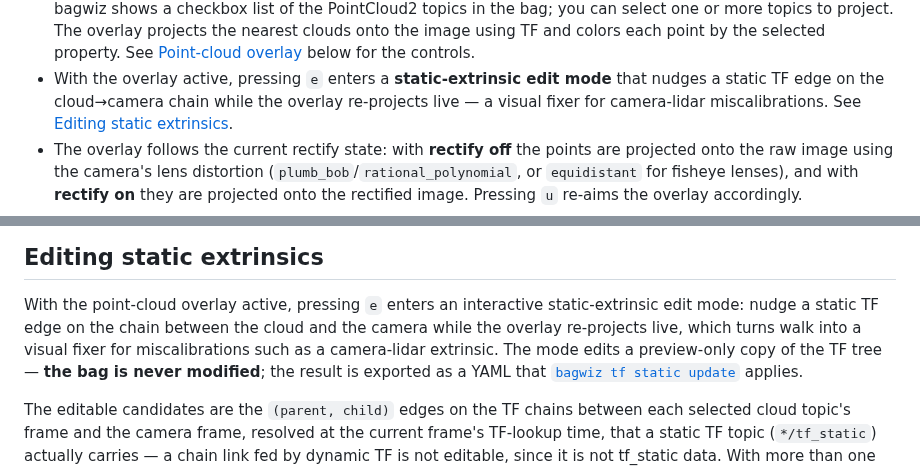
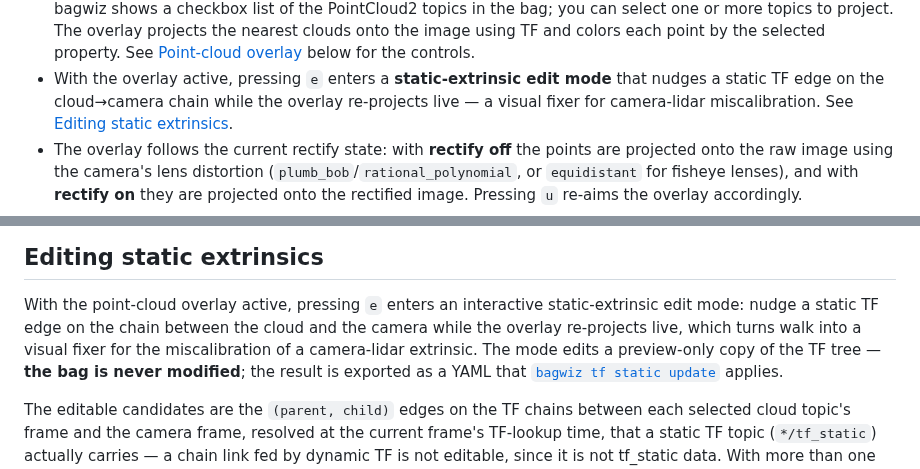
Before and after one commit to otenim/bagwiz, a Markdown page: docs/commands/walk.md, 2 parts joined by grey strips. GitHub-like rendering.

Commit message:
docs(walk): reword a plural the spell checker's dictionary lacks
The spell-check dictionary carries miscalibration only in the
singular, so the two mentions in the extrinsic-edit docs are reworded
around it.

```diff
--- a/docs/commands/walk.md
+++ b/docs/commands/walk.md
@@ -119,7 +119,7 @@ frame — and the view redraws on resize. Press `q` to return to the YAML view.
 - With the overlay active, pressing `e` enters a **static-extrinsic edit
   mode** that nudges a static TF edge on the cloud→camera chain while the
   overlay re-projects live — a visual fixer for camera-lidar
-  miscalibrations. See
+  miscalibration. See
   [Editing static extrinsics](#editing-static-extrinsics).
 - The overlay follows the current rectify state: with **rectify off** the
   points are projected onto the raw image using the camera's lens distortion
@@ -214,7 +214,7 @@ image is shown without the overlay.
 With the point-cloud overlay active, pressing `e` enters an interactive
 static-extrinsic edit mode: nudge a static TF edge on the chain between the
 cloud and the camera while the overlay re-projects live, which turns walk
-into a visual fixer for miscalibrations such as a camera-lidar extrinsic. The
+into a visual fixer for the miscalibration of a camera-lidar extrinsic. The
 mode edits a preview-only copy of the TF tree — **the bag is never
 modified**; the result is exported as a YAML that
 [`bagwiz tf static update`](tf.md#bagwiz-tf-static-update) applies.
```
